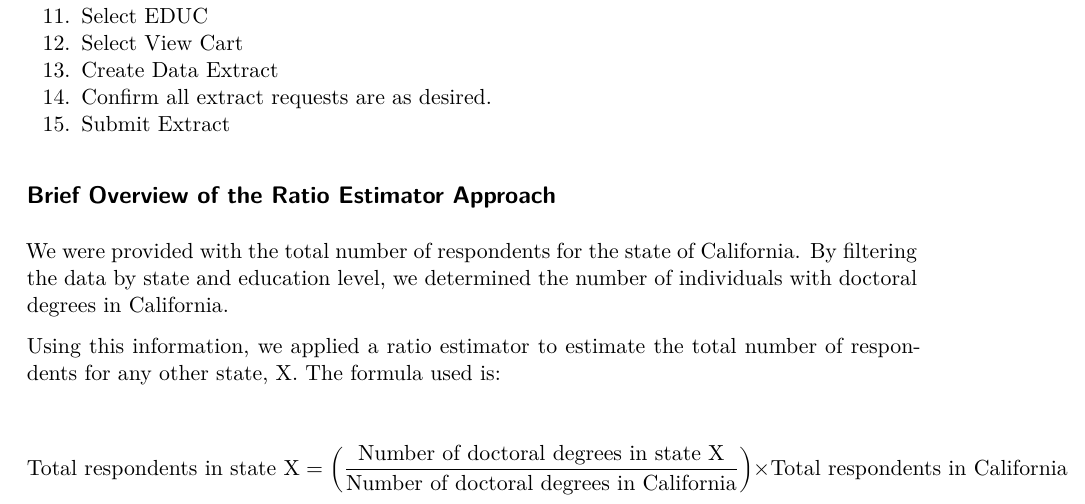
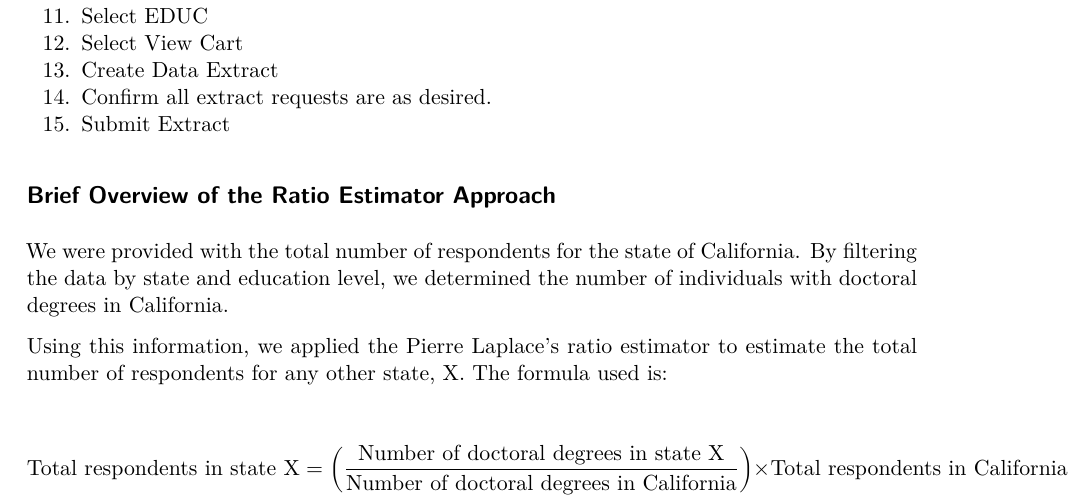
Before and after one commit to khushaal-nandwani/ACS2022, a Quarto document (predicting_respondants_acs.qmd): part of page 1 of 3, cut so that both start at the same text. The pictures show the output file predicting_respondants_acs.pdf that the author committed with the source.

Commit message:
Add files via upload

```diff
--- a/predicting_respondants_acs.qmd
+++ b/predicting_respondants_acs.qmd
@@ -26,7 +26,7 @@ editor: visual
 
 We were provided with the total number of respondents for the state of California. By filtering the data by state and education level, we determined the number of individuals with doctoral degrees in California.
 
-Using this information, we applied a ratio estimator to estimate the total number of respondents for any other state, X. The formula used is:
+Using this information, we applied the Pierre Laplace's ratio estimator to estimate the total number of respondents for any other state, X. The formula used is:
 
 $$
 \text{Total respondents in state X} = \left( \frac{\text{Number of doctoral degrees in state X}}{\text{Number of doctoral degrees in California}} \right) \times \text{Total respondents in California}
```
Also changed, not shown: predicting_respondants_acs.pdf.
